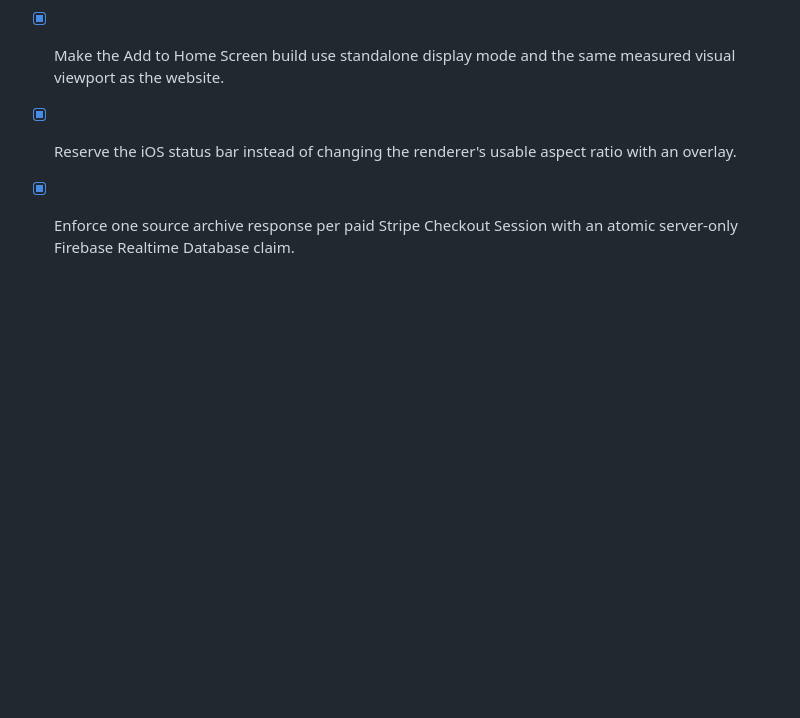
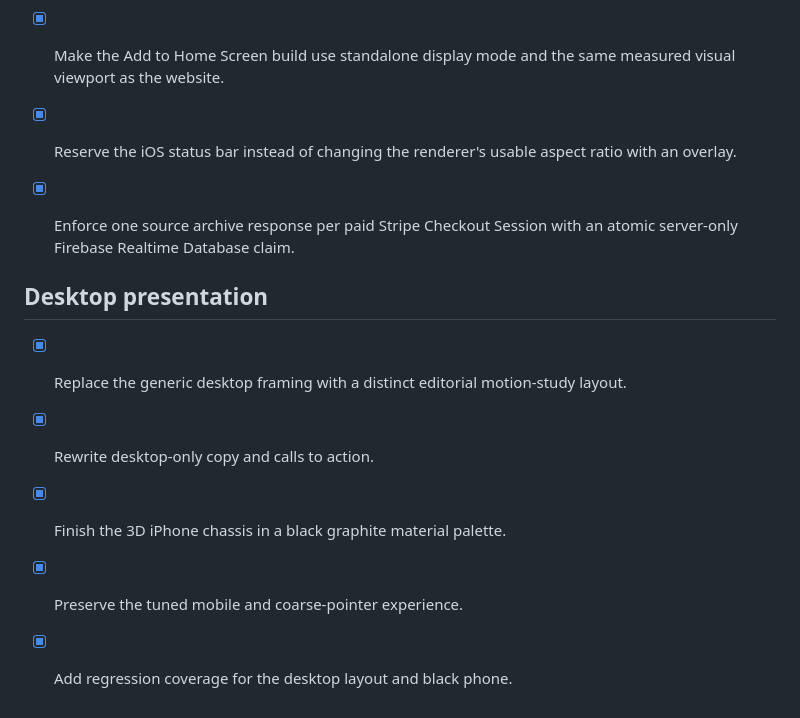
Before and after one commit to yadasa/iphonesolo, a Markdown page: plan.md, the part around the change. GitHub-like rendering; blank space fills up the shorter version.

Commit message:
Record the completed desktop presentation work

```diff
--- a/plan.md
+++ b/plan.md
@@ -139,3 +139,12 @@ This checklist captures the requested migration and customization work for the c
 - [x] Make the Add to Home Screen build use standalone display mode and the same measured visual viewport as the website.
 - [x] Reserve the iOS status bar instead of changing the renderer's usable aspect ratio with an overlay.
 - [x] Enforce one source archive response per paid Stripe Checkout Session with an atomic server-only Firebase Realtime Database claim.
+
+
+## Desktop presentation
+
+- [x] Replace the generic desktop framing with a distinct editorial motion-study layout.
+- [x] Rewrite desktop-only copy and calls to action.
+- [x] Finish the 3D iPhone chassis in a black graphite material palette.
+- [x] Preserve the tuned mobile and coarse-pointer experience.
+- [x] Add regression coverage for the desktop layout and black phone.
```
